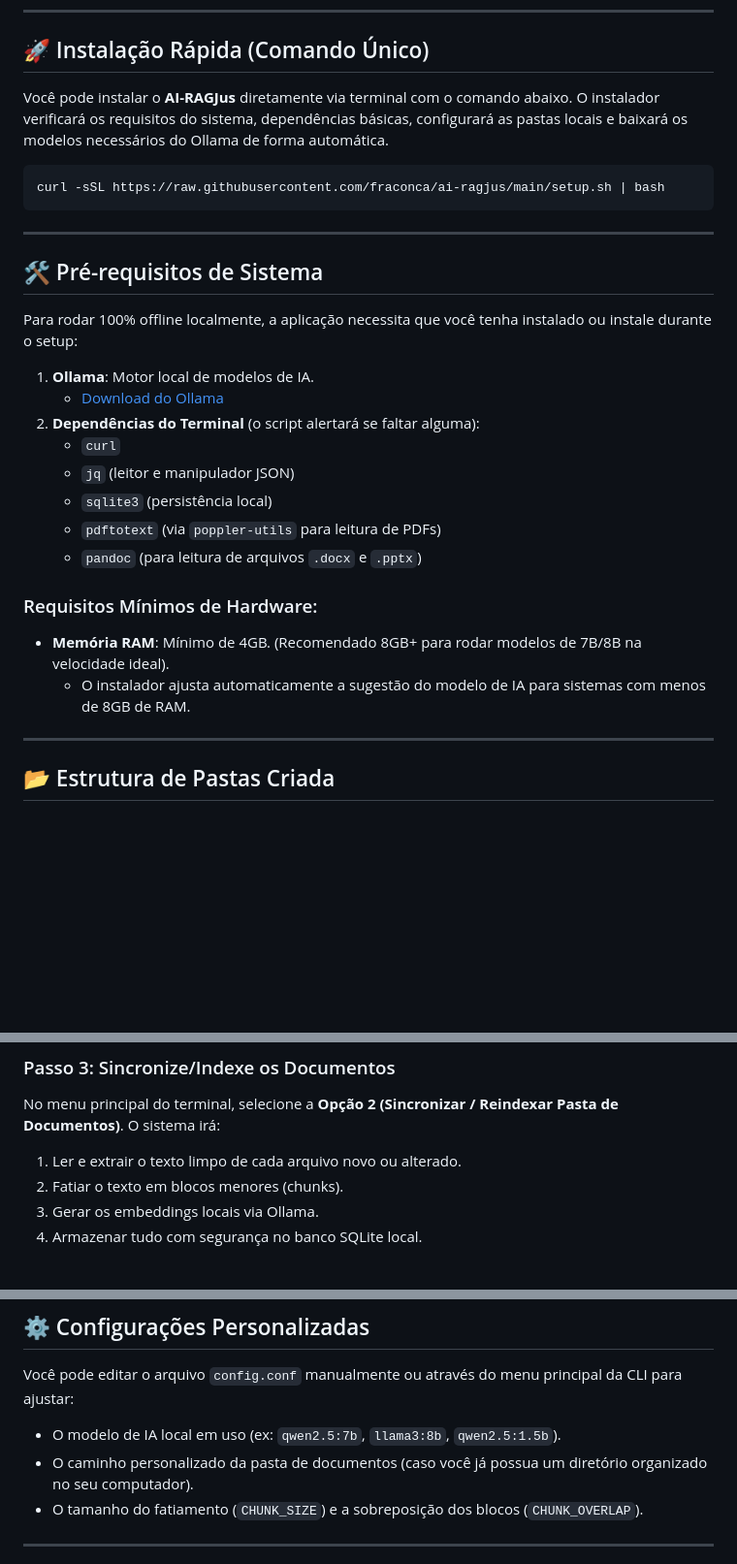
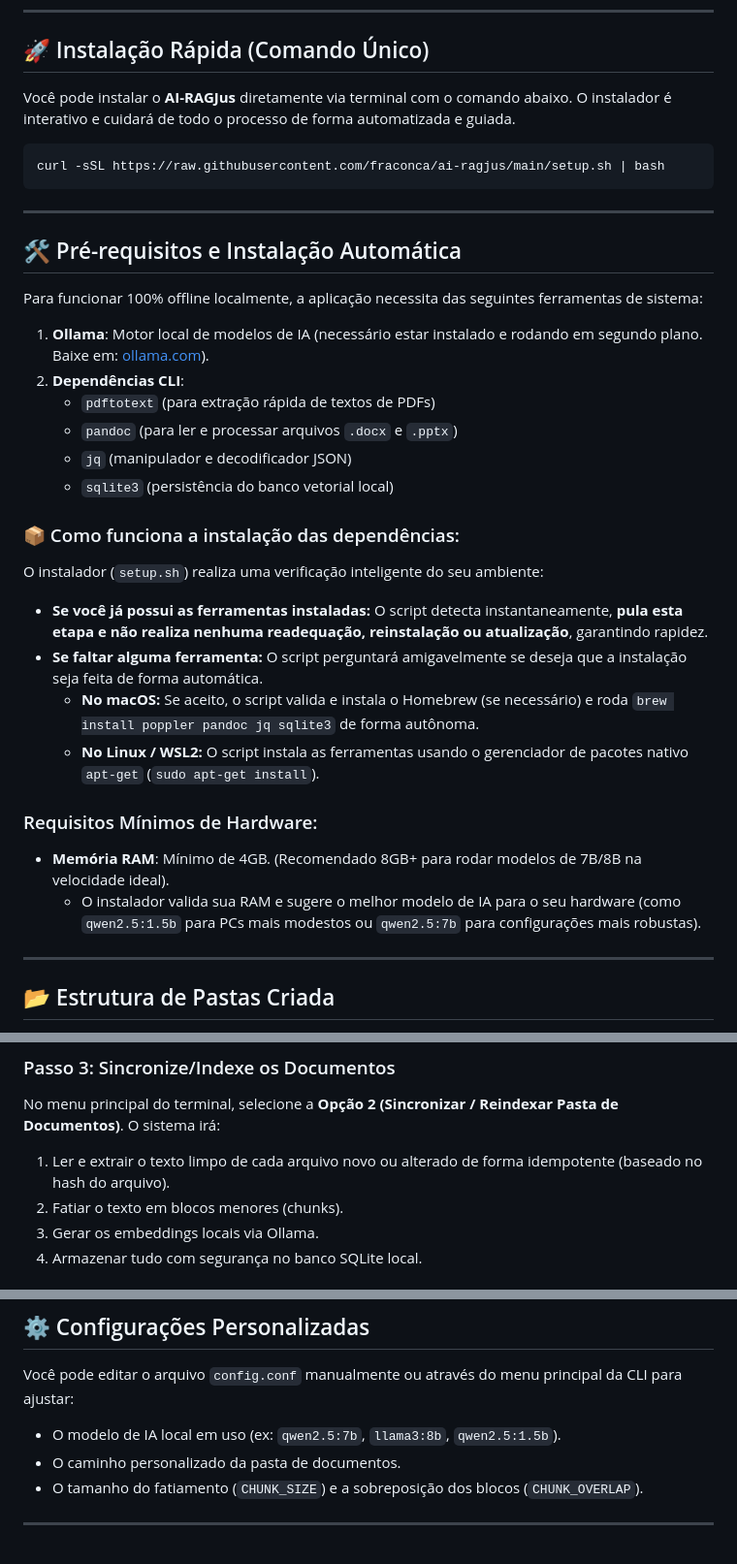
Before and after one commit to nascimentolwtn/ai-ragjus, a Markdown page: README.md, 3 parts joined by grey strips. Shown at 97% size. Drawn GitHub-style; blank space fills up the shorter version.

Commit message:
docs: update installation instructions and dependency management details in README.md

````diff
--- a/README.md
+++ b/README.md
@@ -8,7 +8,7 @@ O grande diferencial estratégico do produto é a garantia absoluta de privacida
 
 ## 🚀 Instalação Rápida (Comando Único)
 
-Você pode instalar o **AI-RAGJus** diretamente via terminal com o comando abaixo. O instalador verificará os requisitos do sistema, dependências básicas, configurará as pastas locais e baixará os modelos necessários do Ollama de forma automática.
+Você pode instalar o **AI-RAGJus** diretamente via terminal com o comando abaixo. O instalador é interativo e cuidará de todo o processo de forma automatizada e guiada.
 
 ```bash
 curl -sSL https://raw.githubusercontent.com/fraconca/ai-ragjus/main/setup.sh | bash
@@ -16,22 +16,27 @@ curl -sSL https://raw.githubusercontent.com/fraconca/ai-ragjus/main/setup.sh | b
 
 ---
 
-## 🛠️ Pré-requisitos de Sistema
+## 🛠️ Pré-requisitos e Instalação Automática
 
-Para rodar 100% offline localmente, a aplicação necessita que você tenha instalado ou instale durante o setup:
+Para funcionar 100% offline localmente, a aplicação necessita das seguintes ferramentas de sistema:
 
-1. **Ollama**: Motor local de modelos de IA.
-   * [Download do Ollama](https://ollama.com)
-2. **Dependências do Terminal** (o script alertará se faltar alguma):
-   * `curl`
-   * `jq` (leitor e manipulador JSON)
-   * `sqlite3` (persistência local)
-   * `pdftotext` (via `poppler-utils` para leitura de PDFs)
-   * `pandoc` (para leitura de arquivos `.docx` e `.pptx`)
+1. **Ollama**: Motor local de modelos de IA (necessário estar instalado e rodando em segundo plano. Baixe em: [ollama.com](https://ollama.com)).
+2. **Dependências CLI**:
+   * `pdftotext` (para extração rápida de textos de PDFs)
+   * `pandoc` (para ler e processar arquivos `.docx` e `.pptx`)
+   * `jq` (manipulador e decodificador JSON)
+   * `sqlite3` (persistência do banco vetorial local)
+
+### 📦 Como funciona a instalação das dependências:
+O instalador (`setup.sh`) realiza uma verificação inteligente do seu ambiente:
+* **Se você já possui as ferramentas instaladas:** O script detecta instantaneamente, **pula esta etapa e não realiza nenhuma readequação, reinstalação ou atualização**, garantindo rapidez.
+* **Se faltar alguma ferramenta:** O script perguntará amigavelmente se deseja que a instalação seja feita de forma automática.
+  * **No macOS:** Se aceito, o script valida e instala o Homebrew (se necessário) e roda `brew install poppler pandoc jq sqlite3` de forma autônoma.
+  * **No Linux / WSL2:** O script instala as ferramentas usando o gerenciador de pacotes nativo `apt-get` (`sudo apt-get install`).
 
 ### Requisitos Mínimos de Hardware:
 * **Memória RAM**: Mínimo de 4GB. (Recomendado 8GB+ para rodar modelos de 7B/8B na velocidade ideal).
-  * O instalador ajusta automaticamente a sugestão do modelo de IA para sistemas com menos de 8GB de RAM.
+  * O instalador valida sua RAM e sugere o melhor modelo de IA para o seu hardware (como `qwen2.5:1.5b` para PCs mais modestos ou `qwen2.5:7b` para configurações mais robustas).
 
 ---
 
@@ -66,7 +71,7 @@ Navegue até a pasta do projeto e inicie a interface de tela verde:
 
 ### Passo 3: Sincronize/Indexe os Documentos
 No menu principal do terminal, selecione a **Opção 2 (Sincronizar / Reindexar Pasta de Documentos)**. O sistema irá:
-1. Ler e extrair o texto limpo de cada arquivo novo ou alterado.
+1. Ler e extrair o texto limpo de cada arquivo novo ou alterado de forma idempotente (baseado no hash do arquivo).
 2. Fatiar o texto em blocos menores (chunks).
 3. Gerar os embeddings locais via Ollama.
 4. Armazenar tudo com segurança no banco SQLite local.
@@ -80,7 +85,7 @@ Selecione a **Opção 1 (Iniciar Busca Jurídica RAG)**. Digite suas dúvidas ju
 
 Você pode editar o arquivo `config.conf` manualmente ou através do menu principal da CLI para ajustar:
 * O modelo de IA local em uso (ex: `qwen2.5:7b`, `llama3:8b`, `qwen2.5:1.5b`).
-* O caminho personalizado da pasta de documentos (caso você já possua um diretório organizado no seu computador).
+* O caminho personalizado da pasta de documentos.
 * O tamanho do fatiamento (`CHUNK_SIZE`) e a sobreposição dos blocos (`CHUNK_OVERLAP`).
 
 ---
````
